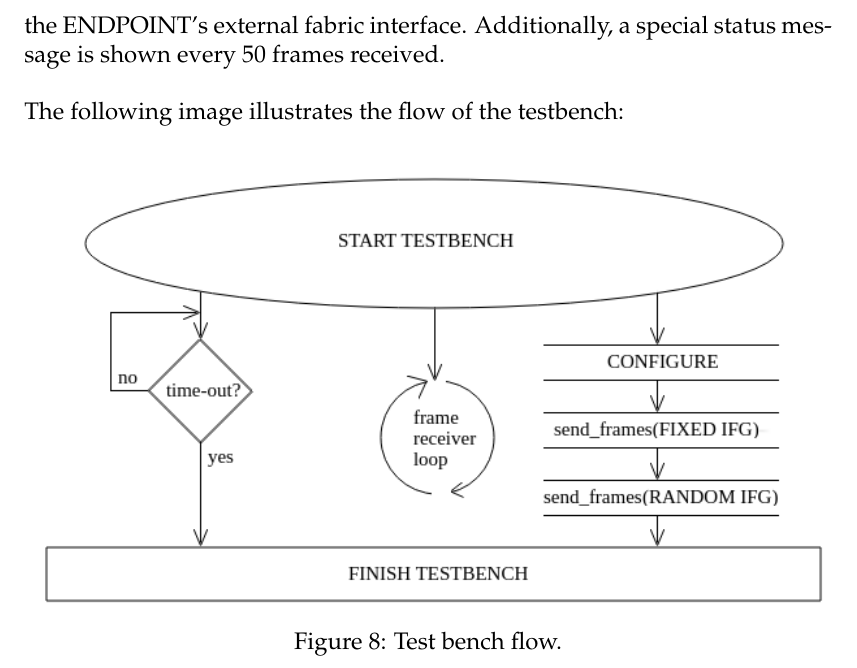
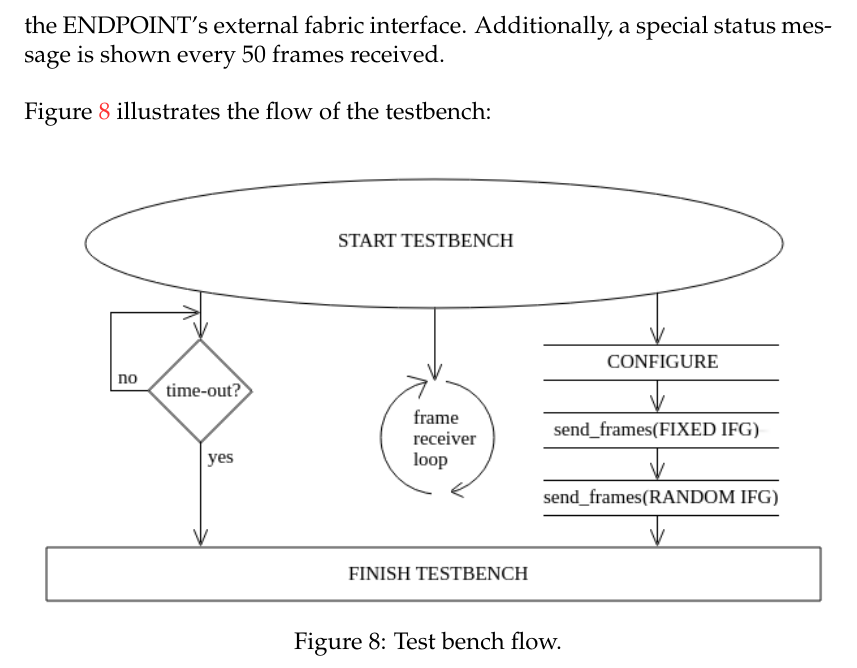
Before and after one commit to Unike267/Thesis, a LaTeX document (initial_research/main.tex, which reads initial_research/sections/wrpc.tex): part of page 28 of 36, cut so that both start at the same text. Compiled offline with pdfLaTeX.

Commit message:
Cite testbench flow figure

```diff
--- a/initial_research/sections/wrpc.tex
+++ b/initial_research/sections/wrpc.tex
@@ -563,7 +563,7 @@ Additionally, a special status message is shown every 50 frames received.
 
 \vspace{5mm}
 
-\noindent The following image illustrates the flow of the testbench:
+\noindent Figure \ref{fig:tb-flow} illustrates the flow of the testbench:
 
 \begin{figure}[H]
 \centering
```
